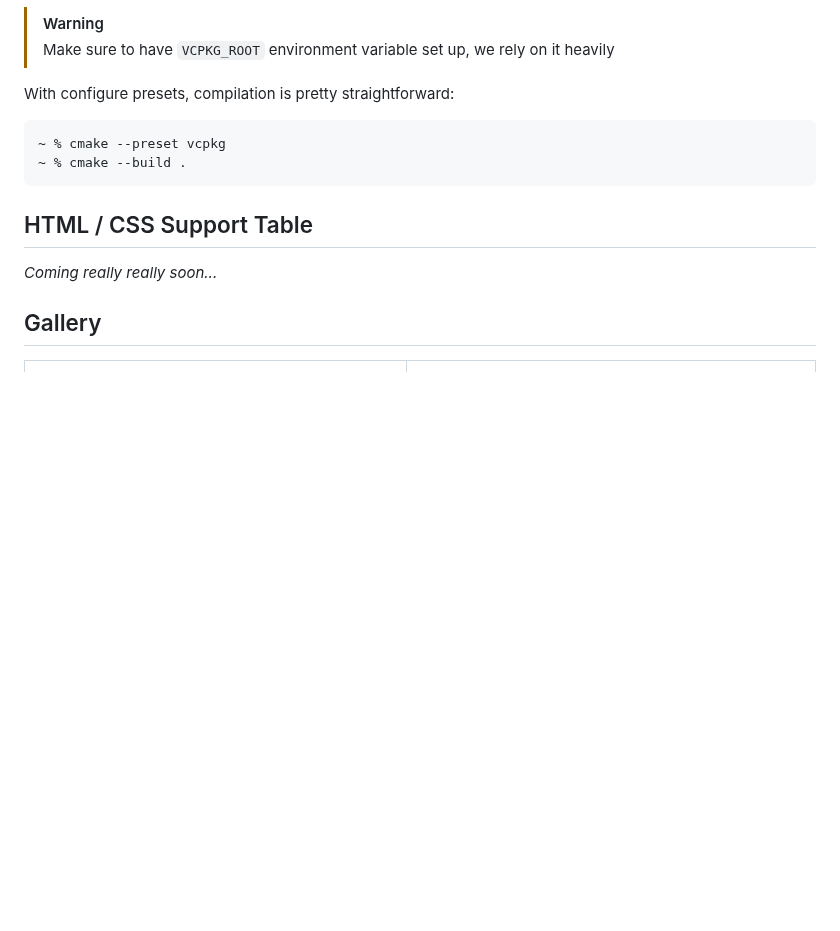
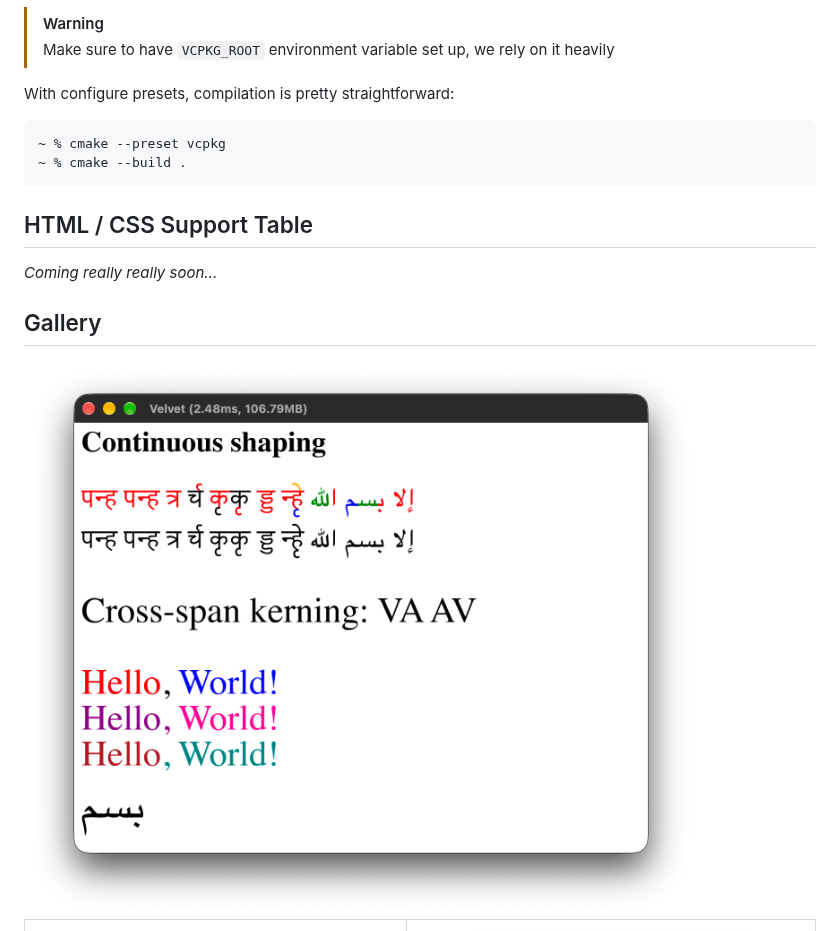
Before and after one commit to corgifist/velvet, a Markdown page: README.md, the part around the change. Drawn GitHub-style; pictures changed too: gallery/continuous.png (added); blank space fills up the shorter version.

Commit message:
added continuous shaping example to `README.md`

```diff
--- a/README.md
+++ b/README.md
@@ -23,7 +23,7 @@ With configure presets, compilation is pretty straightforward:
 _Coming really really soon..._
 
 ## Gallery
-
+<img src="gallery/continuous.png">
 <table border="1">
     <tr>
         <td>
```
